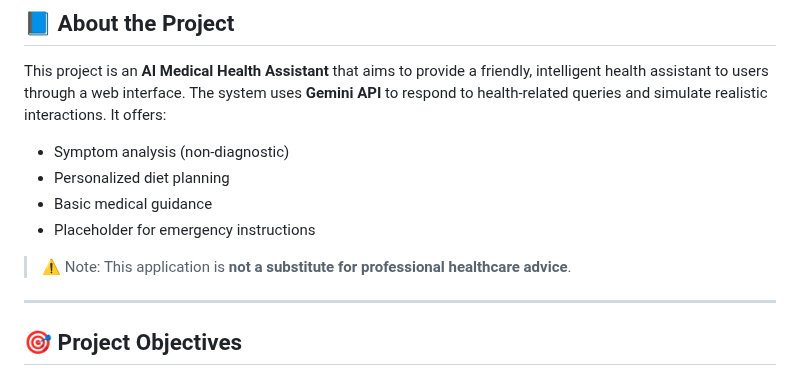
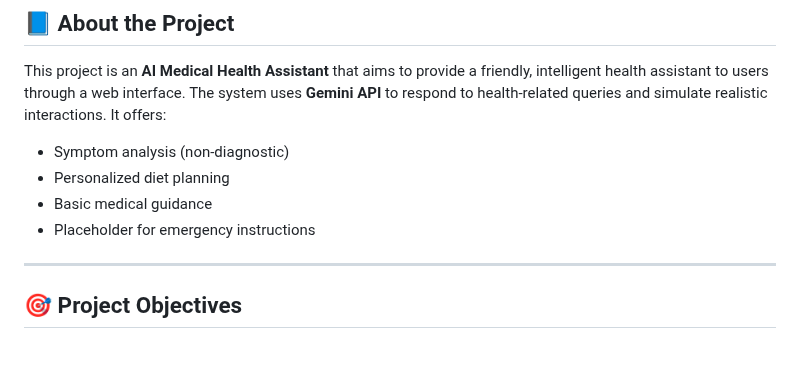
Before and after one commit to mhd-sadiq/Ai_Medical_Health_Assistant, a Markdown page: README.md, the part around the change. Rendered like a GitHub page; blank space fills up the shorter version.

```diff
--- a/README.md
+++ b/README.md
@@ -12,8 +12,6 @@ This project is an **AI Medical Health Assistant** that aims to provide a friend
 * Personalized diet planning
 * Basic medical guidance
 * Placeholder for emergency instructions
-
-> ⚠️ Note: This application is **not a substitute for professional healthcare advice**.
 
 ---
 
```
